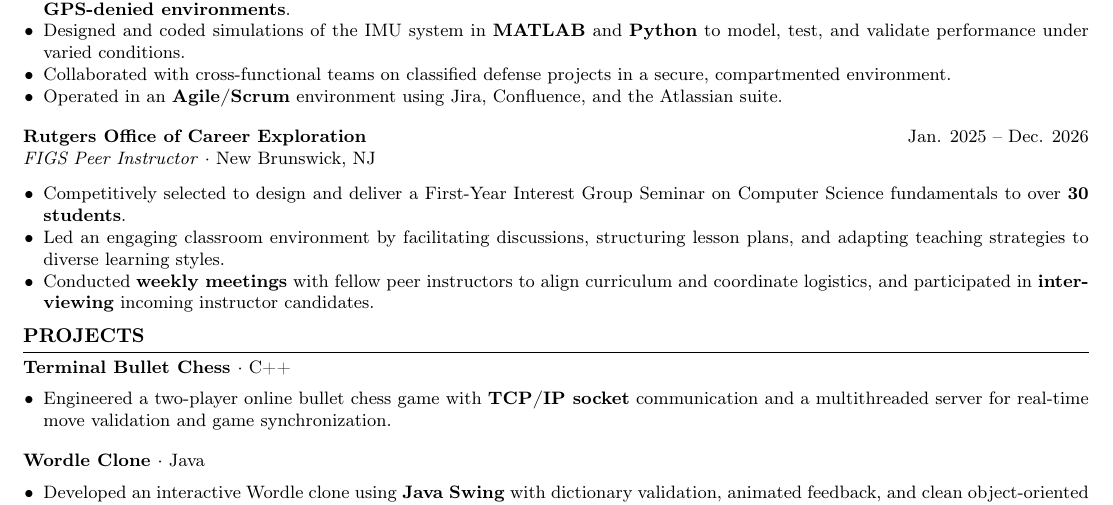
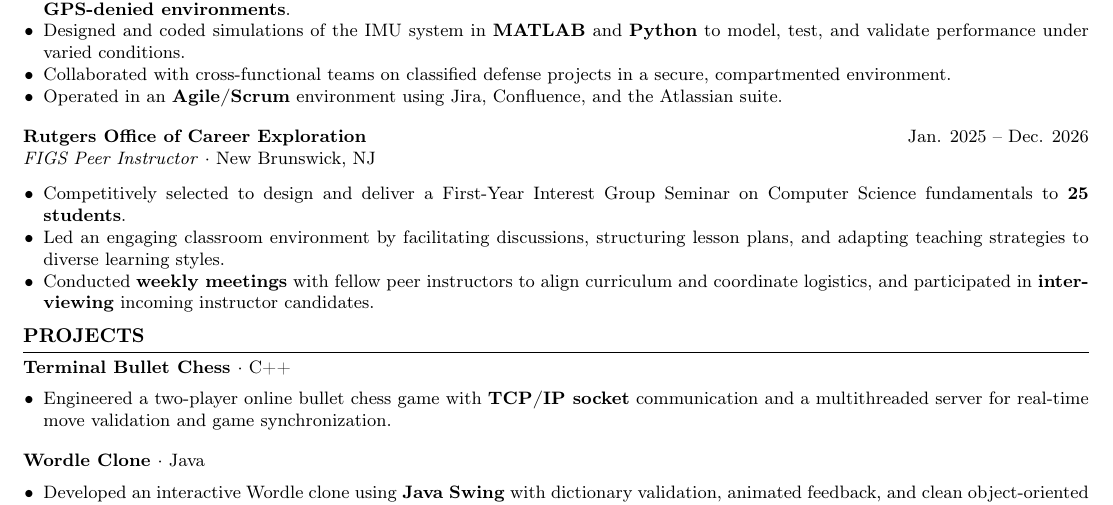
Before and after one commit to connfish/Resume, a LaTeX CV (resume.tex): part of the page, cut so that both start at the same text. Compiled offline with pdfLaTeX.

Commit message:
Change to figs description

```diff
--- a/resume.tex
+++ b/resume.tex
@@ -100,7 +100,7 @@
 \vspace{2pt}
 \jobentry{Rutgers Office of Career Exploration}{FIGS Peer Instructor}{New Brunswick, NJ}{Jan. 2025 -- Dec. 2026}
 \begin{itemize}
-  \resumeItem{Competitively selected to design and deliver a First-Year Interest Group Seminar on Computer Science fundamentals to over \textbf{30 students}.}
+  \resumeItem{Competitively selected to design and deliver a First-Year Interest Group Seminar on Computer Science fundamentals to \textbf{25 students}.}
   \resumeItem{Led an engaging classroom environment by facilitating discussions, structuring lesson plans, and adapting teaching strategies to diverse learning styles.}
   \resumeItem{Conducted \textbf{weekly meetings} with fellow peer instructors to align curriculum and coordinate logistics, and participated in \textbf{interviewing} incoming instructor candidates.}
 \end{itemize}
```
